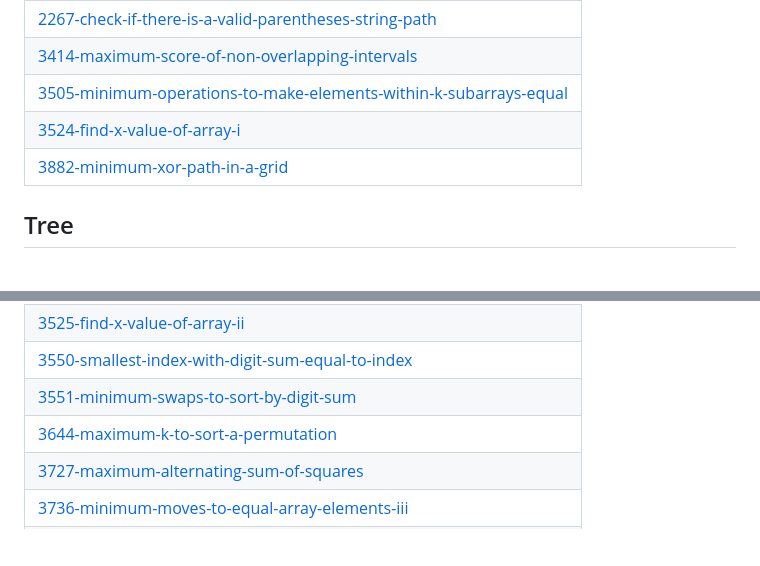
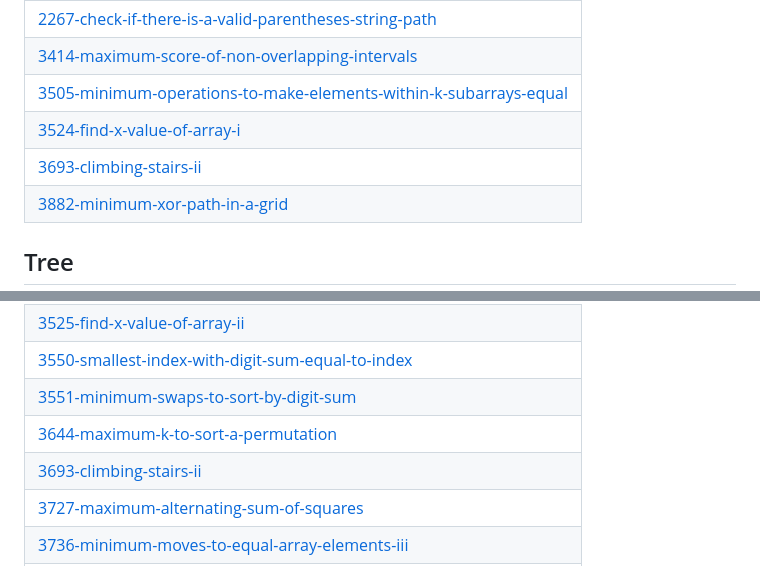
Before and after one commit to Piyushsaxena123/Questions, a Markdown page: README.md, 2 parts joined by grey strips. Drawn GitHub-style; blank space fills up the shorter version.

Commit message:
Update README - Topic Tags

```diff
--- a/README.md
+++ b/README.md
@@ -37,6 +37,7 @@ A collection of LeetCode questions to ace the coding interview! - Created using
 | [3414-maximum-score-of-non-overlapping-intervals](https://github.com/Piyushsaxena123/Questions/tree/master/3414-maximum-score-of-non-overlapping-intervals) |
 | [3505-minimum-operations-to-make-elements-within-k-subarrays-equal](https://github.com/Piyushsaxena123/Questions/tree/master/3505-minimum-operations-to-make-elements-within-k-subarrays-equal) |
 | [3524-find-x-value-of-array-i](https://github.com/Piyushsaxena123/Questions/tree/master/3524-find-x-value-of-array-i) |
+| [3693-climbing-stairs-ii](https://github.com/Piyushsaxena123/Questions/tree/master/3693-climbing-stairs-ii) |
 | [3882-minimum-xor-path-in-a-grid](https://github.com/Piyushsaxena123/Questions/tree/master/3882-minimum-xor-path-in-a-grid) |
 ## Tree
 |  |
@@ -79,6 +80,7 @@ A collection of LeetCode questions to ace the coding interview! - Created using
 | [3550-smallest-index-with-digit-sum-equal-to-index](https://github.com/Piyushsaxena123/Questions/tree/master/3550-smallest-index-with-digit-sum-equal-to-index) |
 | [3551-minimum-swaps-to-sort-by-digit-sum](https://github.com/Piyushsaxena123/Questions/tree/master/3551-minimum-swaps-to-sort-by-digit-sum) |
 | [3644-maximum-k-to-sort-a-permutation](https://github.com/Piyushsaxena123/Questions/tree/master/3644-maximum-k-to-sort-a-permutation) |
+| [3693-climbing-stairs-ii](https://github.com/Piyushsaxena123/Questions/tree/master/3693-climbing-stairs-ii) |
 | [3727-maximum-alternating-sum-of-squares](https://github.com/Piyushsaxena123/Questions/tree/master/3727-maximum-alternating-sum-of-squares) |
 | [3736-minimum-moves-to-equal-array-elements-iii](https://github.com/Piyushsaxena123/Questions/tree/master/3736-minimum-moves-to-equal-array-elements-iii) |
 | [3841-palindromic-path-queries-in-a-tree](https://github.com/Piyushsaxena123/Questions/tree/master/3841-palindromic-path-queries-in-a-tree) |
```
